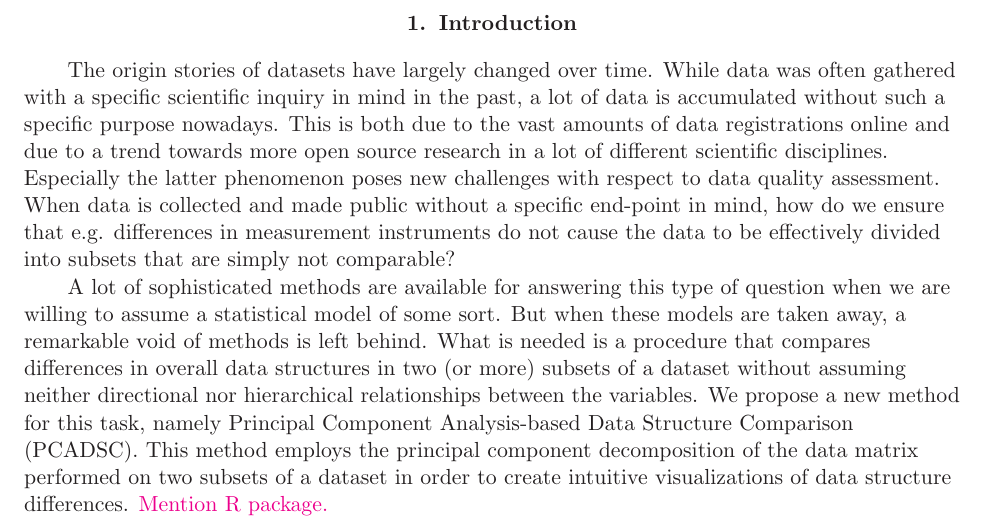
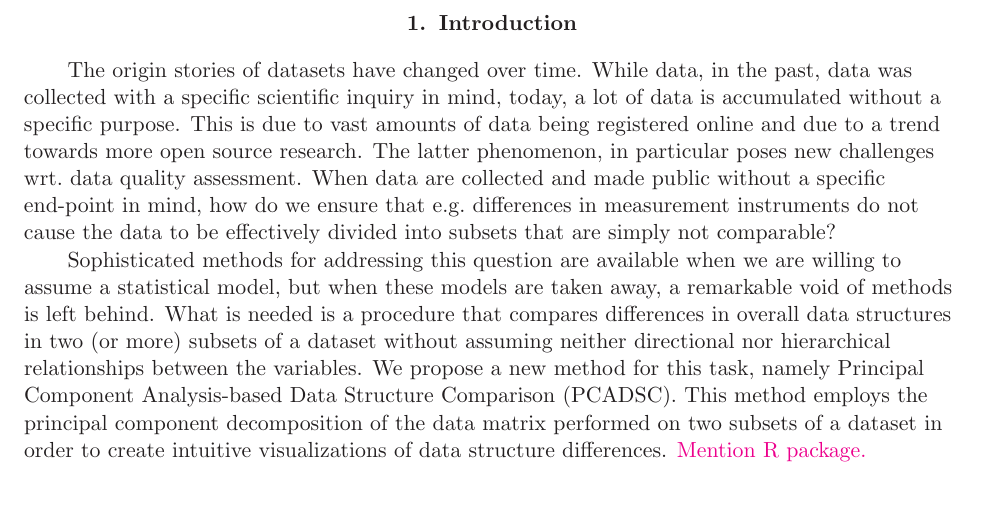
Before and after one commit to annennenne/PCADSC, a LaTeX paper (article/article_v0.01.tex): part of page 2 of 7, cut so that both start at the same text, the shorter picture padded with empty space. Compiled offline with LaTeX, dvips and Ghostscript.

Commit message:
Update article_v0.01.tex

```diff
--- a/article/article_v0.01.tex
+++ b/article/article_v0.01.tex
@@ -78,10 +78,9 @@ keywords...
 
 \section{Introduction}
 \label{sec:introduction}
-The origin stories of datasets have largely changed over time. While data was often gathered with a specific scientific inquiry in mind in the past, a lot of data is accumulated without such a specific purpose nowadays. This is both due to the vast amounts of data registrations online and due to a trend towards more open source research in a lot of different scientific disciplines. Especially the latter phenomenon poses new challenges with respect to data quality assessment. When data is collected and made public without a specific end-point in mind, how do we ensure that e.g. differences in measurement instruments do not cause the data to be effectively divided into subsets that are simply not comparable?
+The origin stories of datasets have changed over time. While data, in the past, data was collected with a specific scientific inquiry in mind, today, a lot of data is accumulated without a specific purpose. This is due to vast amounts of data being registered online and due to a trend towards more open source research. The latter phenomenon, in particular poses new challenges wrt.\ data quality assessment. When data are collected and made public without a specific end-point in mind, how do we ensure that e.g.\ differences in measurement instruments do not cause the data to be effectively divided into subsets that are simply not comparable?
 
-
-A lot of sophisticated methods are available for answering this type of question when we are willing to assume a statistical model of some sort. But when these models are taken away, a remarkable void of methods is left behind. What is needed is a procedure that compares differences in overall data structures in two (or more) subsets of a dataset without assuming neither directional nor hierarchical relationships between the variables. We propose a new method for this task, namely Principal Component Analysis-based Data Structure Comparison (PCADSC). This method employs the principal component decomposition of the data matrix performed on two subsets of a dataset in order to create intuitive visualizations of data structure differences. \hl{Mention R package.}
+Sophisticated methods for addressing this question are available when we are willing to assume a statistical model, but when these models are taken away, a remarkable void of methods is left behind. What is needed is a procedure that compares differences in overall data structures in two (or more) subsets of a dataset without assuming neither directional nor hierarchical relationships between the variables. We propose a new method for this task, namely Principal Component Analysis-based Data Structure Comparison (PCADSC). This method employs the principal component decomposition of the data matrix performed on two subsets of a dataset in order to create intuitive visualizations of data structure differences. \hl{Mention R package.}
 
 
 This manuscript is structured as follows: First, in Section \ref{sec:stateoftheart}, we present the data structure comparison problem in more detail and discuss what statistical methods are already available for solving similar challenges. Next, in Section \ref{sec:pcadscintro}, we move on to a description of the PCADSC procedure, including a brief introduction to principal component analysis (PCA) in general. In Section \ref{sec:dataexample}, we present a worked data example using the open source, online available PISA data (\hl{ref}), which is an example of a dataset where multiple data collection methods \hl{Eller måske lande?} have been employed.
```
